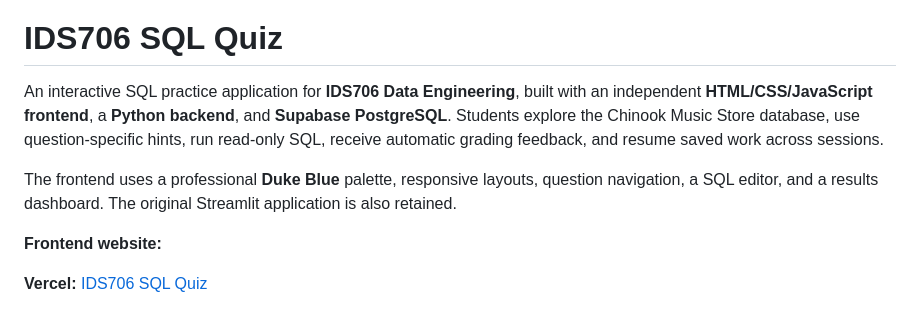
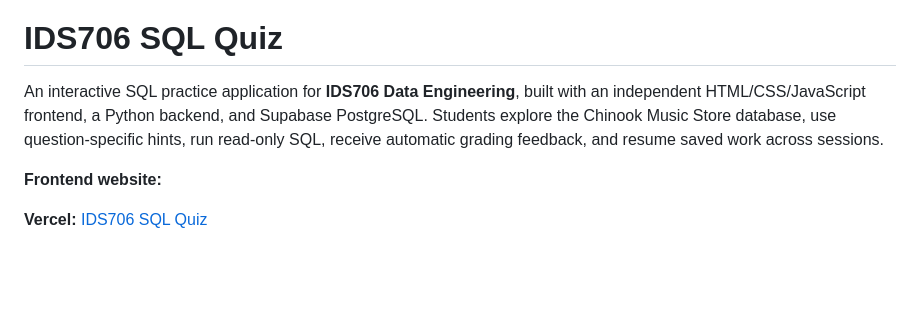
Before and after one commit to yihanc09/IDS706-SQL-Quiz, a Markdown page: README.md, the part around one of its changes. Drawn GitHub-style; blank space fills up the shorter version.

```diff
--- a/README.md
+++ b/README.md
@@ -2,9 +2,7 @@
 
 # IDS706 SQL Quiz
 
-An interactive SQL practice application for **IDS706 Data Engineering**, built with an independent **HTML/CSS/JavaScript frontend**, a **Python backend**, and **Supabase PostgreSQL**. Students explore the Chinook Music Store database, use question-specific hints, run read-only SQL, receive automatic grading feedback, and resume saved work across sessions.
-
-The frontend uses a professional **Duke Blue** palette, responsive layouts, question navigation, a SQL editor, and a results dashboard. The original Streamlit application is also retained.
+An interactive SQL practice application for **IDS706 Data Engineering**, built with an independent HTML/CSS/JavaScript frontend, a Python backend, and Supabase PostgreSQL. Students explore the Chinook Music Store database, use question-specific hints, run read-only SQL, receive automatic grading feedback, and resume saved work across sessions.
 
 **Frontend website:**
 
```
Also changed, not shown: other parts of README.md (+9 -0 lines).
